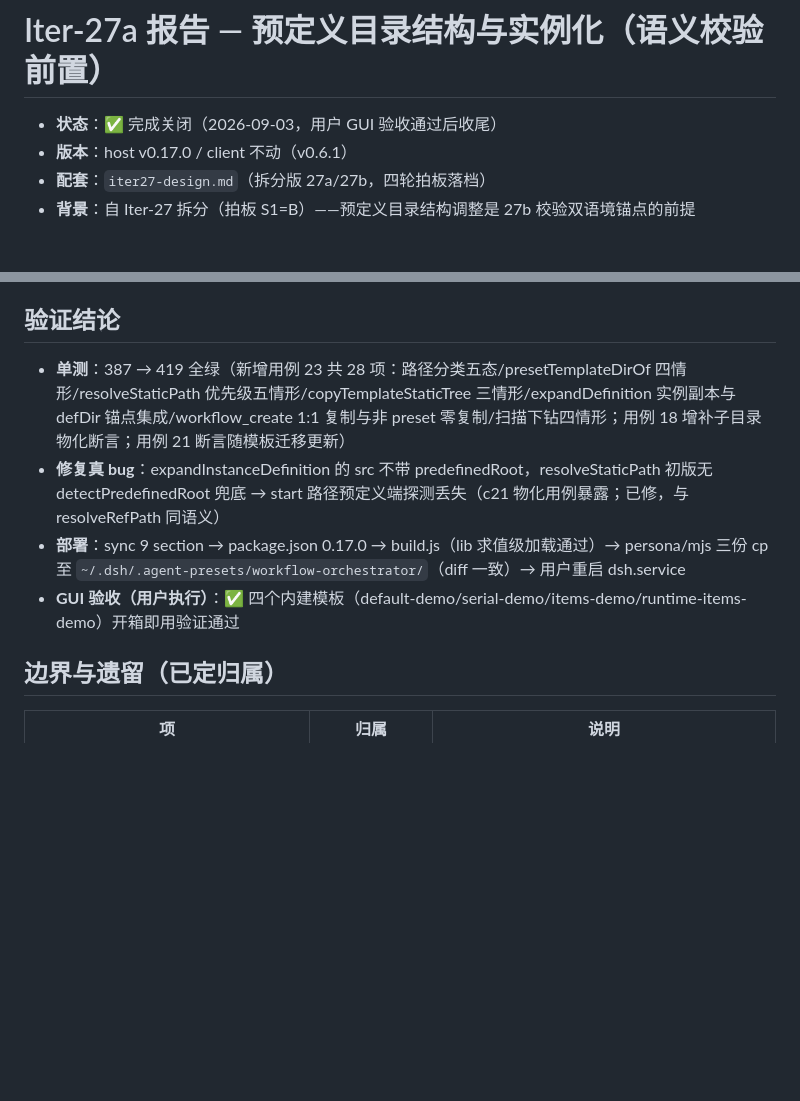
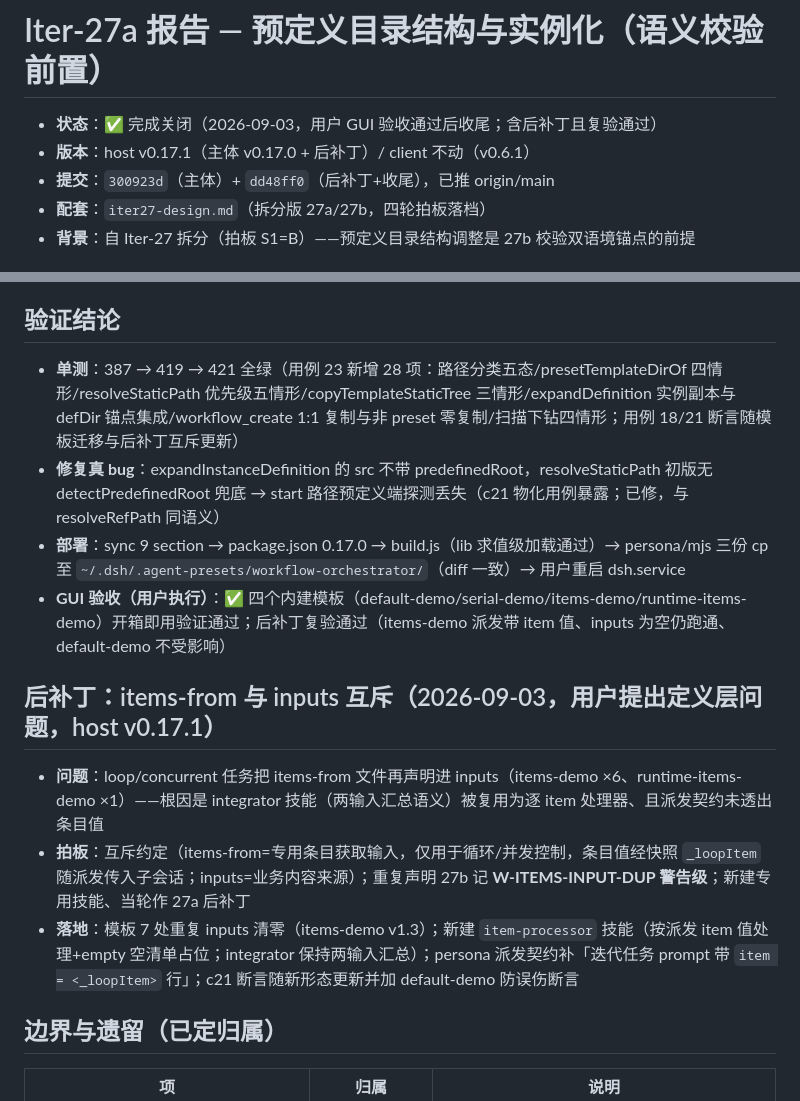
Before and after one commit to KaiRanwanui/dsh-workflow-orchestration, a Markdown page: plan/development/iter27a-report.md, 2 parts joined by grey strips. GitHub-like rendering; blank space fills up the shorter version.

```diff
--- a/plan/development/iter27a-report.md
+++ b/plan/development/iter27a-report.md
@@ -1,7 +1,8 @@
 # Iter-27a 报告 — 预定义目录结构与实例化（语义校验前置）
 
-- **状态**：✅ 完成关闭（2026-09-03，用户 GUI 验收通过后收尾）
-- **版本**：host v0.17.0 / client 不动（v0.6.1）
+- **状态**：✅ 完成关闭（2026-09-03，用户 GUI 验收通过后收尾；含后补丁且复验通过）
+- **版本**：host v0.17.1（主体 v0.17.0 + 后补丁）/ client 不动（v0.6.1）
+- **提交**：`300923d`（主体）+ `dd48ff0`（后补丁+收尾），已推 origin/main
 - **配套**：`iter27-design.md`（拆分版 27a/27b，四轮拍板落档）
 - **背景**：自 Iter-27 拆分（拍板 S1=B）——预定义目录结构调整是 27b 校验双语境锚点的前提
 
@@ -24,10 +25,16 @@
 
 ## 验证结论
 
-- **单测**：387 → 419 全绿（新增用例 23 共 28 项：路径分类五态/presetTemplateDirOf 四情形/resolveStaticPath 优先级五情形/copyTemplateStaticTree 三情形/expandDefinition 实例副本与 defDir 锚点集成/workflow_create 1:1 复制与非 preset 零复制/扫描下钻四情形；用例 18 增补子目录物化断言；用例 21 断言随模板迁移更新）
+- **单测**：387 → 419 → 421 全绿（用例 23 新增 28 项：路径分类五态/presetTemplateDirOf 四情形/resolveStaticPath 优先级五情形/copyTemplateStaticTree 三情形/expandDefinition 实例副本与 defDir 锚点集成/workflow_create 1:1 复制与非 preset 零复制/扫描下钻四情形；用例 18/21 断言随模板迁移与后补丁互斥更新）
 - **修复真 bug**：expandInstanceDefinition 的 src 不带 predefinedRoot，resolveStaticPath 初版无 detectPredefinedRoot 兜底 → start 路径预定义端探测丢失（c21 物化用例暴露；已修，与 resolveRefPath 同语义）
 - **部署**：sync 9 section → package.json 0.17.0 → build.js（lib 求值级加载通过）→ persona/mjs 三份 cp 至 `~/.dsh/.agent-presets/workflow-orchestrator/`（diff 一致）→ 用户重启 dsh.service
-- **GUI 验收（用户执行）**：✅ 四个内建模板（default-demo/serial-demo/items-demo/runtime-items-demo）开箱即用验证通过
+- **GUI 验收（用户执行）**：✅ 四个内建模板（default-demo/serial-demo/items-demo/runtime-items-demo）开箱即用验证通过；后补丁复验通过（items-demo 派发带 item 值、inputs 为空仍跑通、default-demo 不受影响）
+
+## 后补丁：items-from 与 inputs 互斥（2026-09-03，用户提出定义层问题，host v0.17.1）
+
+- **问题**：loop/concurrent 任务把 items-from 文件再声明进 inputs（items-demo ×6、runtime-items-demo ×1）——根因是 integrator 技能（两输入汇总语义）被复用为逐 item 处理器、且派发契约未透出条目值
+- **拍板**：互斥约定（items-from=专用条目获取输入，仅用于循环/并发控制，条目值经快照 `_loopItem` 随派发传入子会话；inputs=业务内容来源）；重复声明 27b 记 **W-ITEMS-INPUT-DUP 警告级**；新建专用技能、当轮作 27a 后补丁
+- **落地**：模板 7 处重复 inputs 清零（items-demo v1.3）；新建 `item-processor` 技能（按派发 item 值处理+empty 空清单占位；integrator 保持两输入汇总）；persona 派发契约补「迭代任务 prompt 带 `item = <_loopItem>` 行」；c21 断言随新形态更新并加 default-demo 防误伤断言
 
 ## 边界与遗留（已定归属）
 
```
Also changed, not shown: plan/development/development-plan.md (+1 -1 lines), plan/development/progress-record.md (+22 -0 lines).
